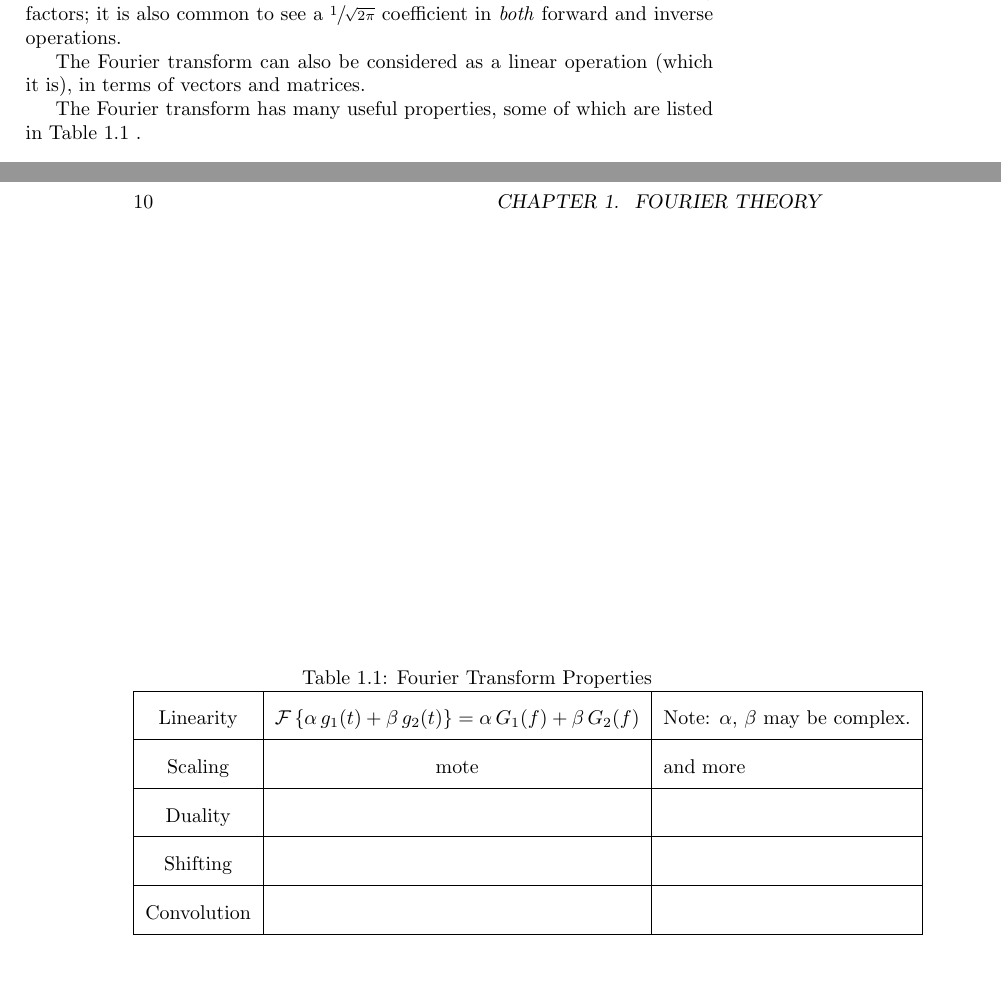
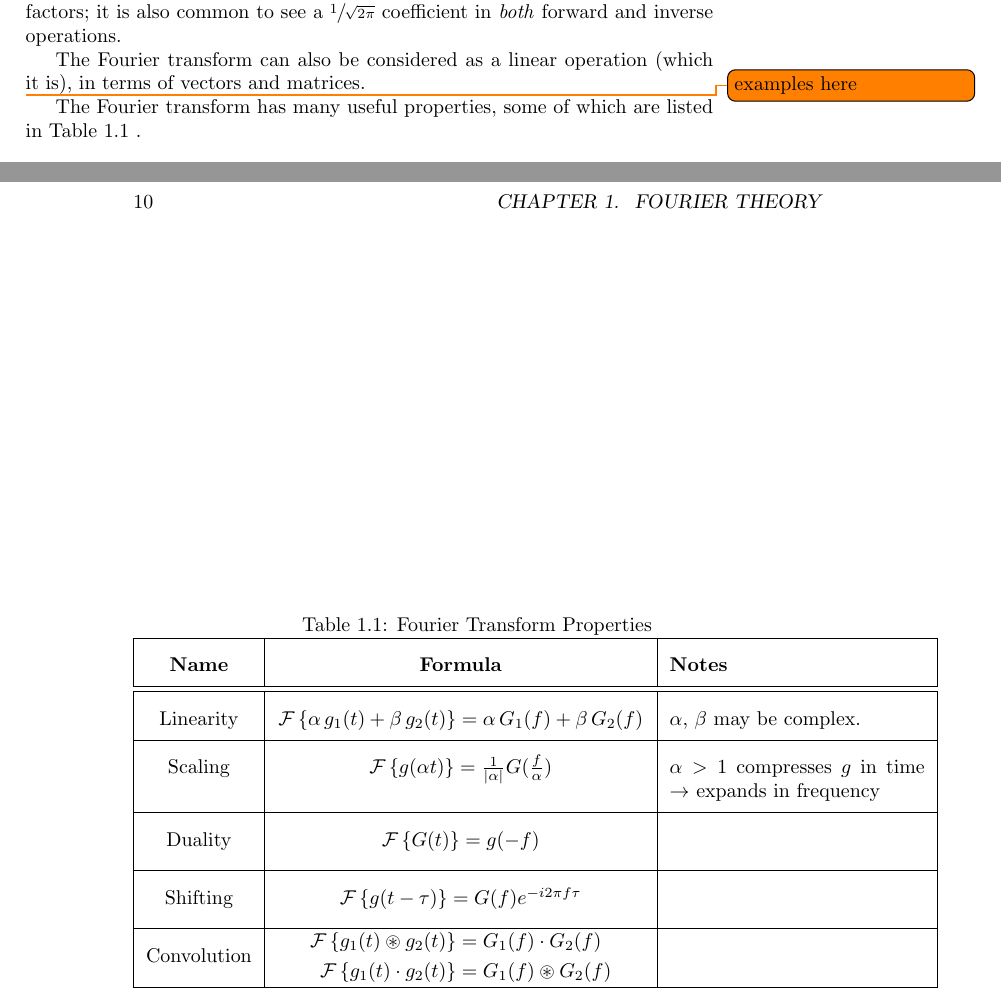
Before and after one commit to markusfoote/qualbook, a LaTeX book (qualBook.tex, which reads fourier.tex): two parts of pages 9 and 10 of 65, joined at a grey line, cut so that both start at the same text, the shorter picture padded with empty space. Compiled offline with pdfLaTeX.

Commit message:
Update fourier transform properties table

```diff
--- a/fourier.tex
+++ b/fourier.tex
@@ -9,24 +9,30 @@ g(t)=\mathcal{F}^{-1}\left\{G(f)\right\} = \frac{1}{2\pi}\int_{-\infty}^{\infty}
 These definitions are not unique, especially in the handling of the normalizing factors; it is also common to see a $\sfrac{1}{\sqrt{2\pi}}$ coefficient in \emph{both} forward and inverse operations.
 
 The Fourier transform can also be considered as a linear operation (which it is), in terms of vectors and matrices.
-%TODO example here
+
+\todo{examples here}
 
 The Fourier transform has many useful properties, some of which are listed in Table \ref{tab:fourierProperties} .
 
 \begin{table}
 	\caption{\label{tab:fourierProperties} Fourier Transform Properties}
 	{\renewcommand{\arraystretch}{2}%
-	\begin{tabular}{|c|c|l|}
+	\begin{tabular}{|c|M{6.5cm}|p{4.5cm}|}
 		\hline
-		Linearity& $\mathcal{F}\left\{\alpha\, g_1(t) + \beta\, g_2(t)\right\} = \alpha\, G_1(f) + \beta\, G_2(f)$ & Note: $\alpha$, $\beta$ may be complex.\\
+		{\textbf{Name}} & {\textbf{Formula}} &{\textbf{Notes}} \\
+		\hline\hline
+		Linearity& $\mathcal{F}\left\{\alpha\, g_1(t) + \beta\, g_2(t)\right\} = \alpha\, G_1(f) + \beta\, G_2(f)$ & $\alpha$, $\beta$ may be complex.\\
 		\hline
-		Scaling & mote & and more\\
+		Scaling & $\mathcal{F}\left\{g(\alpha t) \right\} = \frac{1}{|\alpha|}G(\frac{f}{\alpha})$& $\alpha > 1$ compresses $g$ in time $\to$ expands in frequency\\
 		\hline
-		Duality && \\
+		Duality & $\mathcal{F}\left\{G(t)\right\}=g(-f)$& \\
 		\hline
-		Shifting &  &\\
+		Shifting & $\mathcal{F}\left\{g(t-\tau)\right\}= G(f) e^{-i2\pi f\tau}$  & \\
 		\hline
-		Convolution &  &\\
+		Convolution &
+		{$\begin{aligned}%
+		\mathcal{F}\left\{ g_1(t) \circledast g_2(t)\right\} & =  G_1(f) \cdot G_2(f) \\ \mathcal{F}\left\{ g_1(t) \cdot g_2(t)\right\} & = G_1(f) \circledast G_2(f)
+		\end{aligned}$}&\\
 		\hline
 	\end{tabular}}
 
--- a/qualBook.tex
+++ b/qualBook.tex
@@ -3,6 +3,10 @@
 \usepackage{amsmath}
 \usepackage{amssymb}
 \usepackage{xfrac}
+\usepackage{todonotes}
+\usepackage{array}
+
+\newcolumntype{M}[1]{>{\centering\arraybackslash}m{#1}}
 
 \title{Bioengineering Imaging Track Qualifying Exam Study Book}
 \author{Markus Foote and Blake Zimmerman}
```
